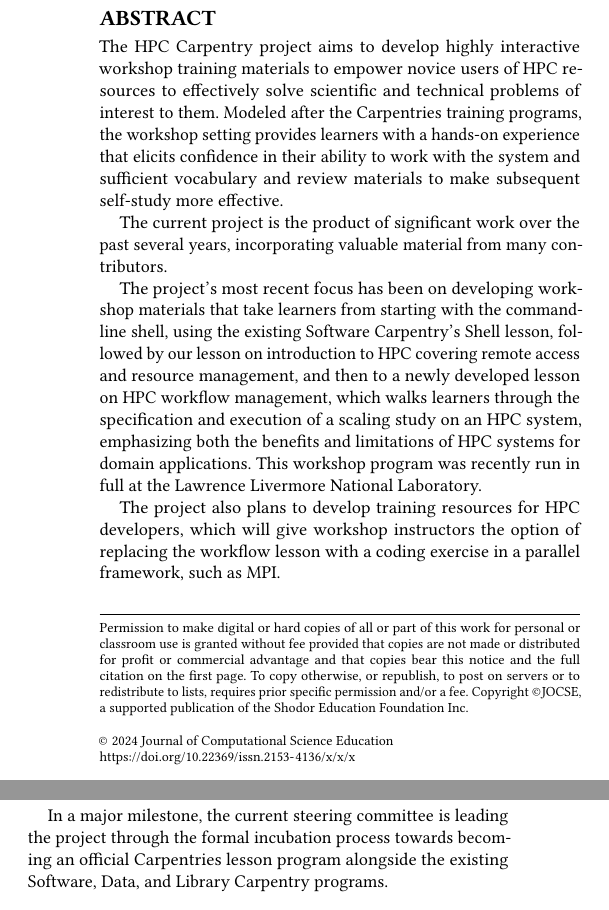
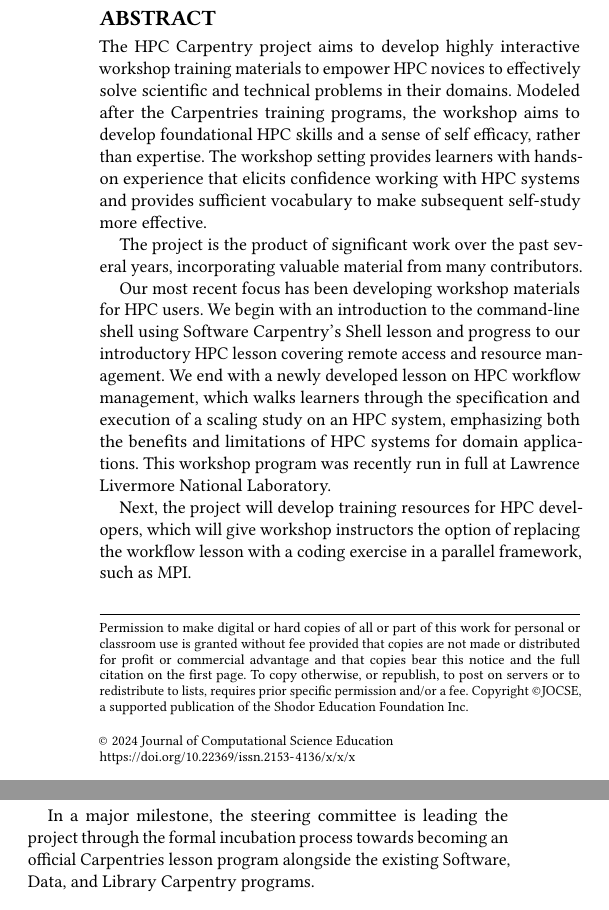
Before and after one commit to xorJane/BPHTE24-HPCC-paper, a LaTeX document (ext-abstract-HPCC.tex): two parts of the columns of the page, joined at a grey line, cut so that both start at the same text. Compiled offline with pdfLaTeX.

Commit message:
Update ext-abstract-HPCC.tex

```diff
--- a/ext-abstract-HPCC.tex
+++ b/ext-abstract-HPCC.tex
@@ -115,15 +115,16 @@
 
 % Abstract
 \begin{abstract}
-The HPC Carpentry project aims to develop highly interactive workshop training materials to empower novice users of HPC resources to effectively solve scientific and technical problems of interest to them. Modeled after the Carpentries training programs, the workshop setting provides learners with a hands-on experience that elicits confidence in their ability to work with the system and sufficient vocabulary and review materials to make subsequent self-study more effective.
+The HPC Carpentry project aims to develop highly interactive workshop training materials to empower HPC novices to effectively solve scientific and technical problems in their domains. Modeled after the Carpentries training programs, the workshop aims to develop foundational HPC skills and a sense of self efficacy, rather than expertise. The workshop setting provides learners with hands-on experience that elicits confidence working with HPC systems and provides sufficient vocabulary to make subsequent self-study more effective.
 
-The current project is the product of significant work over the past several years, incorporating valuable material from many contributors.
+The project is the product of significant work over the past several years, incorporating valuable material from many contributors.
 
-The project's most recent focus has been on developing workshop materials that take learners from starting with the command-line shell, using the existing Software Carpentry's Shell lesson, followed by our lesson on introduction to HPC covering remote access and resource management, and then to a newly developed lesson on HPC workflow management, which walks learners through the specification and execution of a scaling study on an HPC system, emphasizing both the benefits and limitations of HPC systems for domain applications. This workshop program was recently run in full at the Lawrence Livermore National Laboratory.
+Our most recent focus has been developing workshop materials for HPC users. We begin with an introduction to the command-line shell using Software Carpentry’s Shell lesson and progress to our introductory HPC lesson covering remote access and resource management. We end with a newly developed lesson on HPC workflow management, which walks learners through the specification and execution of a scaling study on an HPC system, emphasizing both the benefits and limitations of HPC systems for domain applications. This workshop program was recently run in full at Lawrence Livermore National Laboratory.
 
-The project also plans to develop training resources for HPC developers, which will give workshop instructors the option of replacing the workflow lesson with a coding exercise in a parallel framework, such as MPI.
+Next, the project will develop training resources for HPC developers, which will give workshop instructors the option of replacing the workflow lesson with a coding exercise in a parallel framework, such as MPI.
 
-In a major milestone, the current steering committee is leading the project through the formal incubation process towards becoming an official Carpentries lesson program alongside the existing Software, Data, and Library Carpentry programs.
+In a major milestone, the steering committee is leading the project through the formal incubation process towards becoming an official Carpentries lesson program alongside the existing Software, Data, and Library Carpentry programs.
+
 \end{abstract}
 
 
```
